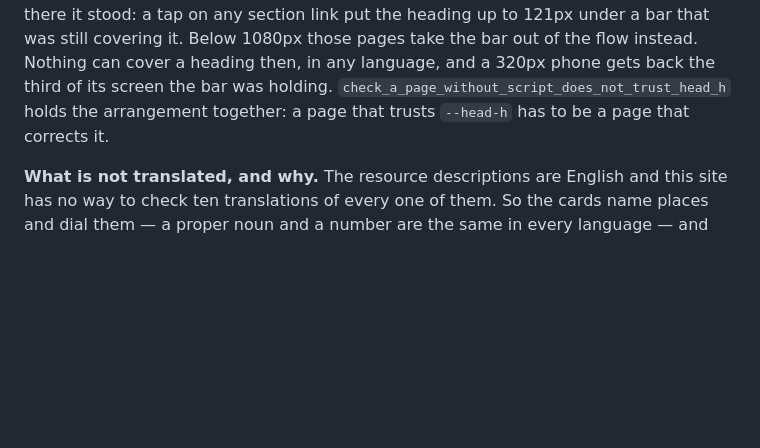
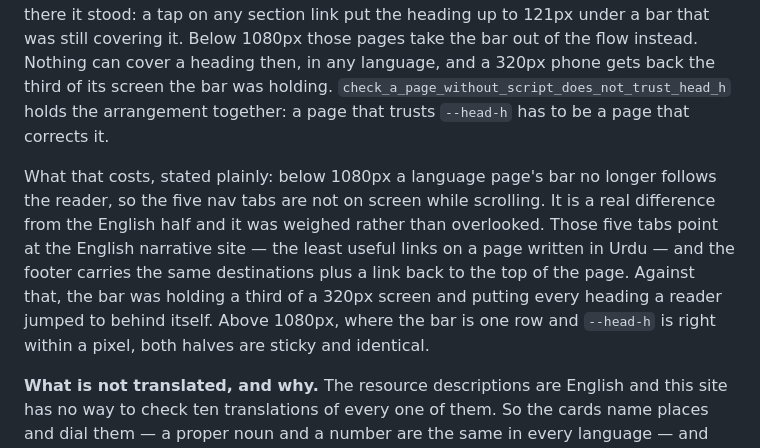
Before and after one commit to mpeng199/waypoint-site, a Markdown page: DESIGN.md, the part around the change. GitHub-like rendering; blank space fills up the shorter version.

Commit message:
State what the language pages gave up, and why
Below 1080px their bar no longer follows the reader, so the five nav tabs are
not on screen while scrolling — a real difference from the English half, and
one worth writing down rather than leaving for somebody to find.

Weighed: those tabs point at the English narrative site, which are the least
useful links on a page written in Urdu, and the footer carries the same
destinations plus a way back to the top. Against that, the bar was holding a
third of a 320px screen and putting every heading a reader jumped to behind
itself. Above 1080px both halves are sticky and identical.

Co-Authored-By: Claude Opus 5 <noreply@anthropic.com>

```diff
--- a/DESIGN.md
+++ b/DESIGN.md
@@ -657,6 +657,16 @@ its screen the bar was holding. `check_a_page_without_script_does_not_trust_head
 holds the arrangement together: a page that trusts `--head-h` has to be a page
 that corrects it.
 
+What that costs, stated plainly: below 1080px a language page's bar no longer
+follows the reader, so the five nav tabs are not on screen while scrolling. It
+is a real difference from the English half and it was weighed rather than
+overlooked. Those five tabs point at the English narrative site — the least
+useful links on a page written in Urdu — and the footer carries the same
+destinations plus a link back to the top of the page. Against that, the bar was
+holding a third of a 320px screen and putting every heading a reader jumped to
+behind itself. Above 1080px, where the bar is one row and `--head-h` is right
+within a pixel, both halves are sticky and identical.
+
 **What is not translated, and why.** The resource descriptions are English
 and this site has no way to check ten translations of every one of them. So the cards name
 places and dial them — a proper noun and a number are the same in every
```
